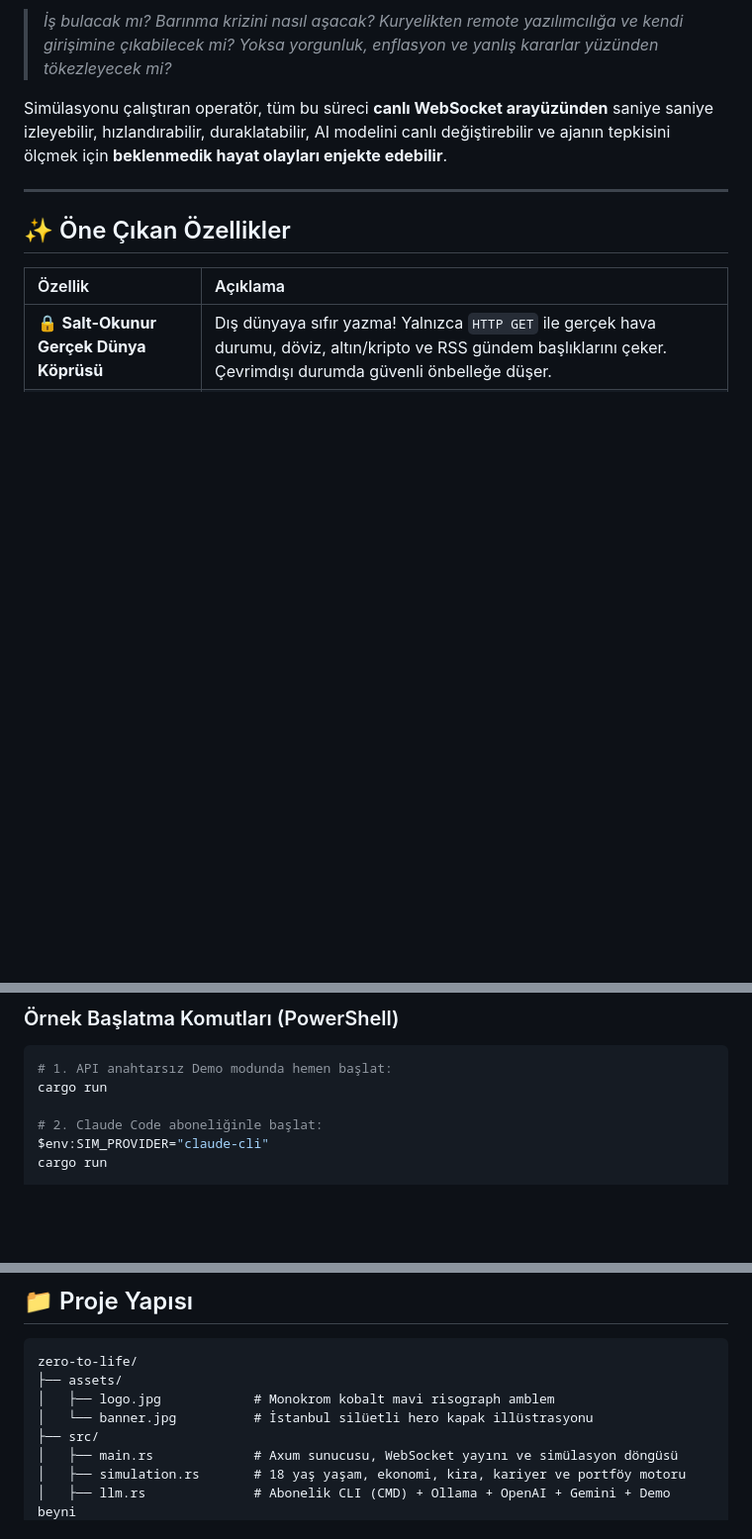
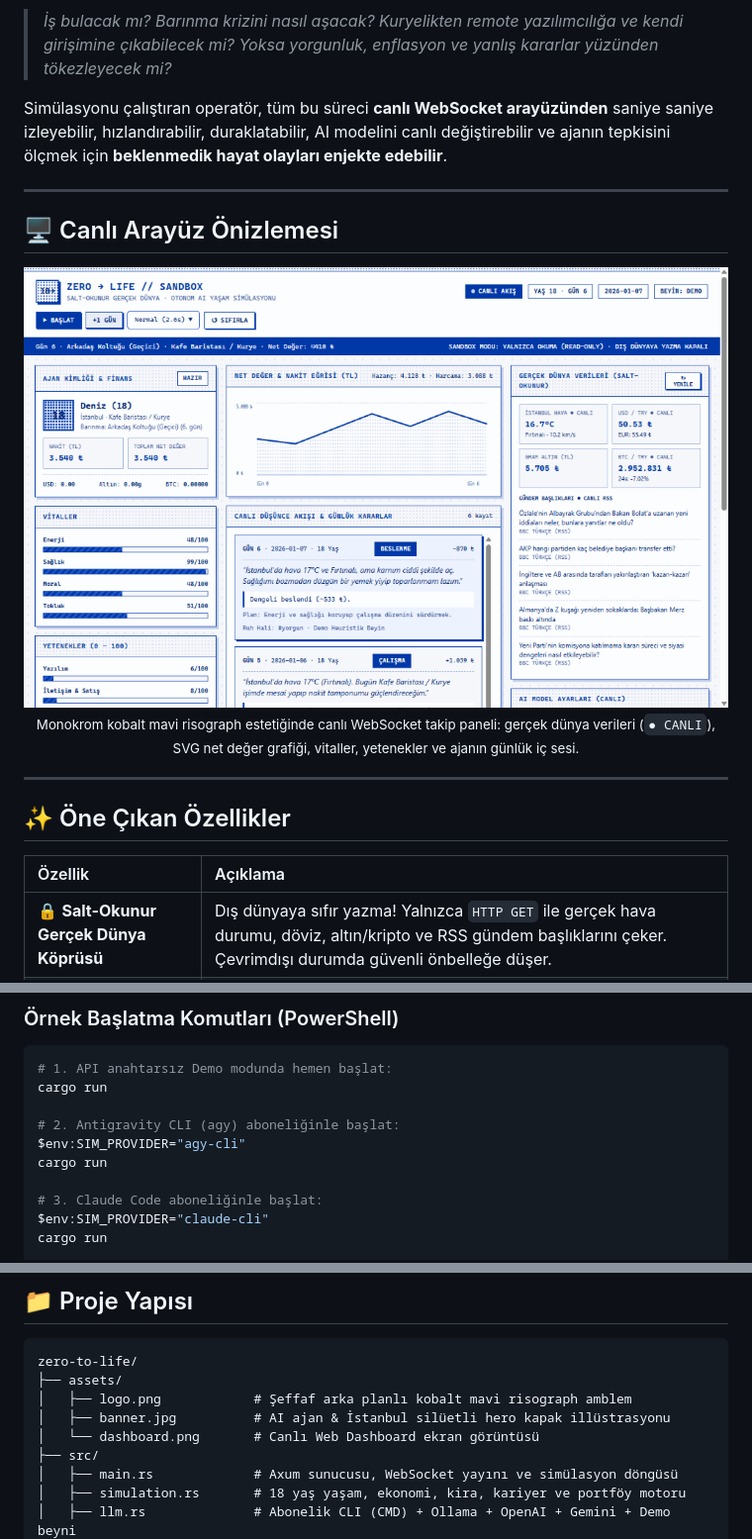
Before and after one commit to macbyclp/zero-to-life, a Markdown page: README.md, 3 parts joined by grey strips. Shown at 99% size. GitHub-like rendering; pictures changed too: assets/dashboard.png (added); blank space fills up the shorter version.

Commit message:
feat: add Antigravity CLI (agy) subscription provider and live dashboard screenshot in README

````diff
--- a/README.md
+++ b/README.md
@@ -33,6 +33,16 @@
 > *İş bulacak mı? Barınma krizini nasıl aşacak? Kuryelikten remote yazılımcılığa ve kendi girişimine çıkabilecek mi? Yoksa yorgunluk, enflasyon ve yanlış kararlar yüzünden tökezleyecek mi?*
 
 Simülasyonu çalıştıran operatör, tüm bu süreci **canlı WebSocket arayüzünden** saniye saniye izleyebilir, hızlandırabilir, duraklatabilir, AI modelini canlı değiştirebilir ve ajanın tepkisini ölçmek için **beklenmedik hayat olayları enjekte edebilir**.
+
+---
+
+## 🖥️ Canlı Arayüz Önizlemesi
+
+<div align="center">
+  <img src="assets/dashboard.png" alt="zero-to-life canlı web dashboard önizlemesi" width="100%" />
+  <br />
+  <sub>Monokrom kobalt mavi risograph estetiğinde canlı WebSocket takip paneli: gerçek dünya verileri (<code>● CANLI</code>), SVG net değer grafiği, vitaller, yetenekler ve ajanın günlük iç sesi.</sub>
+</div>
 
 ---
 
@@ -104,7 +115,11 @@ Simülasyon, prompt'u güvenli bir şekilde `stdin` üzerinden UTF-8 olarak ilet
 # 1. API anahtarsız Demo modunda hemen başlat:
 cargo run
 
-# 2. Claude Code aboneliğinle başlat:
+# 2. Antigravity CLI (agy) aboneliğinle başlat:
+$env:SIM_PROVIDER="agy-cli"
+cargo run
+
+# 3. Claude Code aboneliğinle başlat:
 $env:SIM_PROVIDER="claude-cli"
 cargo run
 
@@ -190,8 +205,9 @@ Web arayüzünden ajanın gerçek tepkisini test etmek için anlık olaylar gön
 ```text
 zero-to-life/
 ├── assets/
-│   ├── logo.jpg            # Monokrom kobalt mavi risograph amblem
-│   └── banner.jpg          # İstanbul silüetli hero kapak illüstrasyonu
+│   ├── logo.png            # Şeffaf arka planlı kobalt mavi risograph amblem
+│   ├── banner.jpg          # AI ajan & İstanbul silüetli hero kapak illüstrasyonu
+│   └── dashboard.png       # Canlı Web Dashboard ekran görüntüsü
 ├── src/
 │   ├── main.rs             # Axum sunucusu, WebSocket yayını ve simülasyon döngüsü
 │   ├── simulation.rs       # 18 yaş yaşam, ekonomi, kira, kariyer ve portföy motoru
````
Also changed, not shown: other parts of README.md (+2 -1 lines), 2 other files.
